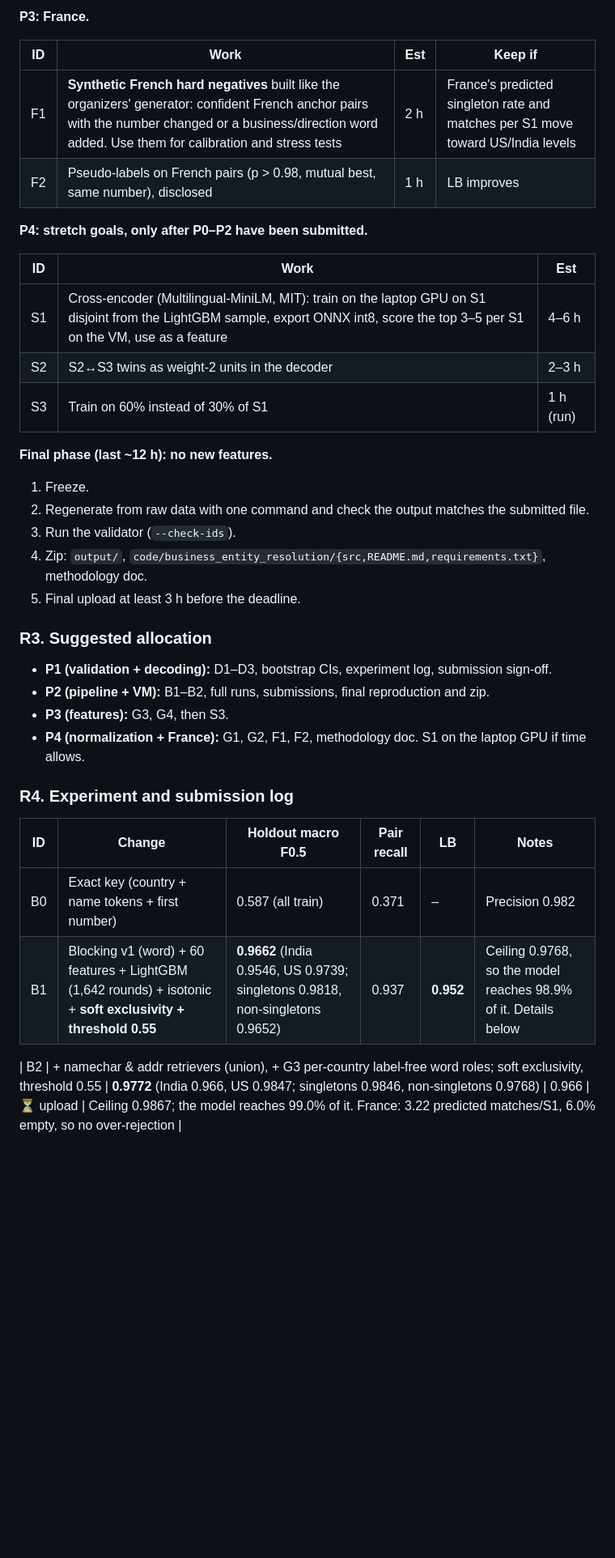
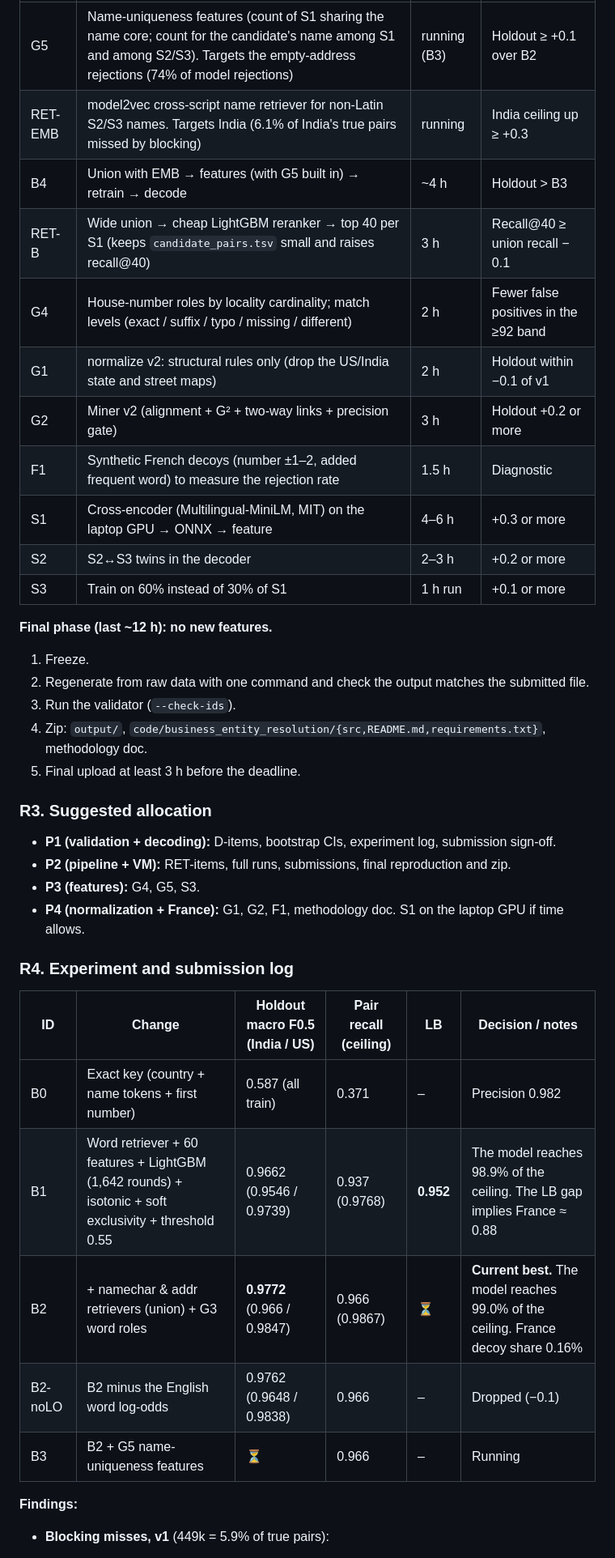
Before and after one commit to Epic021/amazon-ml-challenge-2026, a Markdown page: STRATEGY.md, the part around one of its changes. Shown at 81% size. GitHub-like rendering; blank space fills up the shorter version.

```diff
--- a/STRATEGY.md
+++ b/STRATEGY.md
@@ -110,17 +90,14 @@ Char 3-gram retrievers (name with spaces removed, name only, address only) targe
-**P3: France.**
-
-| ID | Work | Est | Keep if |
-|---|---|---|---|
-| F1 | **Synthetic French hard negatives** built like the organizers' generator: confident French anchor pairs with the number changed or a business/direction word added. Use them for calibration and stress tests | 2 h | France's predicted singleton rate and matches per S1 move toward US/India levels |
-| F2 | Pseudo-labels on French pairs (p > 0.98, mutual best, same number), disclosed | 1 h | LB improves |
-
-**P4: stretch goals, only after P0–P2 have been submitted.**
-
-| ID | Work | Est |
-|---|---|---|
-| S1 | Cross-encoder (Multilingual-MiniLM, MIT): train on the laptop GPU on S1 disjoint from the LightGBM sample, export ONNX int8, score the top 3–5 per S1 on the VM, use as a feature | 4–6 h |
-| S2 | S2↔S3 twins as weight-2 units in the decoder | 2–3 h |
-| S3 | Train on 60% instead of 30% of S1 | 1 h (run) |
+| G5 | Name-uniqueness features (count of S1 sharing the name core; count for the candidate's name among S1 and among S2/S3). Targets the empty-address rejections (74% of model rejections) | running (B3) | Holdout ≥ +0.1 over B2 |
+| RET-EMB | model2vec cross-script name retriever for non-Latin S2/S3 names. Targets India (6.1% of India's true pairs missed by blocking) | running | India ceiling up ≥ +0.3 |
+| B4 | Union with EMB → features (with G5 built in) → retrain → decode | ~4 h | Holdout > B3 |
+| RET-B | Wide union → cheap LightGBM reranker → top 40 per S1 (keeps `candidate_pairs.tsv` small and raises recall@40) | 3 h | Recall@40 ≥ union recall − 0.1 |
+| G4 | House-number roles by locality cardinality; match levels (exact / suffix / typo / missing / different) | 2 h | Fewer false positives in the ≥92 band |
+| G1 | normalize v2: structural rules only (drop the US/India state and street maps) | 2 h | Holdout within −0.1 of v1 |
+| G2 | Miner v2 (alignment + G² + two-way links + precision gate) | 3 h | Holdout +0.2 or more |
+| F1 | Synthetic French decoys (number ±1–2, added frequent word) to measure the rejection rate | 1.5 h | Diagnostic |
+| S1 | Cross-encoder (Multilingual-MiniLM, MIT) on the laptop GPU → ONNX → feature | 4–6 h | +0.3 or more |
+| S2 | S2↔S3 twins in the decoder | 2–3 h | +0.2 or more |
+| S3 | Train on 60% instead of 30% of S1 | 1 h run | +0.1 or more |
 
 **Final phase (last ~12 h): no new features.**
 1. Freeze.
@@ -130,17 +107,21 @@ Char 3-gram retrievers (name with spaces removed, name only, address only) targe
 5. Final upload at least 3 h before the deadline.
 
 ### R3. Suggested allocation
-- **P1 (validation + decoding):** D1–D3, bootstrap CIs, experiment log, submission sign-off.
-- **P2 (pipeline + VM):** B1–B2, full runs, submissions, final reproduction and zip.
-- **P3 (features):** G3, G4, then S3.
-- **P4 (normalization + France):** G1, G2, F1, F2, methodology doc. S1 on the laptop GPU if time allows.
+- **P1 (validation + decoding):** D-items, bootstrap CIs, experiment log, submission sign-off.
+- **P2 (pipeline + VM):** RET-items, full runs, submissions, final reproduction and zip.
+- **P3 (features):** G4, G5, S3.
+- **P4 (normalization + France):** G1, G2, F1, methodology doc. S1 on the laptop GPU if time allows.
 
 ### R4. Experiment and submission log
 
-| ID | Change | Holdout macro F0.5 | Pair recall | LB | Notes |
+| ID | Change | Holdout macro F0.5 (India / US) | Pair recall (ceiling) | LB | Decision / notes |
 |---|---|---|---|---|---|
 | B0 | Exact key (country + name tokens + first number) | 0.587 (all train) | 0.371 | – | Precision 0.982 |
-| B1 | Blocking v1 (word) + 60 features + LightGBM (1,642 rounds) + isotonic + **soft exclusivity + threshold 0.55** | **0.9662** (India 0.9546, US 0.9739; singletons 0.9818, non-singletons 0.9652) | 0.937 | **0.952** | Ceiling 0.9768, so the model reaches 98.9% of it. Details below |
+| B1 | Word retriever + 60 features + LightGBM (1,642 rounds) + isotonic + soft exclusivity + threshold 0.55 | 0.9662 (0.9546 / 0.9739) | 0.937 (0.9768) | **0.952** | The model reaches 98.9% of the ceiling. The LB gap implies France ≈ 0.88 |
+| B2 | + namechar & addr retrievers (union) + G3 word roles | **0.9772** (0.966 / 0.9847) | 0.966 (0.9867) | ⏳ | **Current best.** The model reaches 99.0% of the ceiling. France decoy share 0.16% |
+| B2-noLO | B2 minus the English word log-odds | 0.9762 (0.9648 / 0.9838) | 0.966 | – | Dropped (−0.1) |
+| B3 | B2 + G5 name-uniqueness features | ⏳ | 0.966 | – | Running |
 
-| B2 | + namechar & addr retrievers (union), + G3 per-country label-free word roles; soft exclusivity, threshold 0.55 | **0.9772** (India 0.966, US 0.9847; singletons 0.9846, non-singletons 0.9768) | 0.966 | ⏳ upload | Ceiling 0.9867; the model reaches 99.0% of it. France: 3.22 predicted matches/S1, 6.0% empty, so no over-rejection |
+**Findings:**
+- **Blocking misses, v1** (449k = 5.9% of true pairs):
 
```
Also changed, not shown: other parts of STRATEGY.md (+81 -102 lines).
